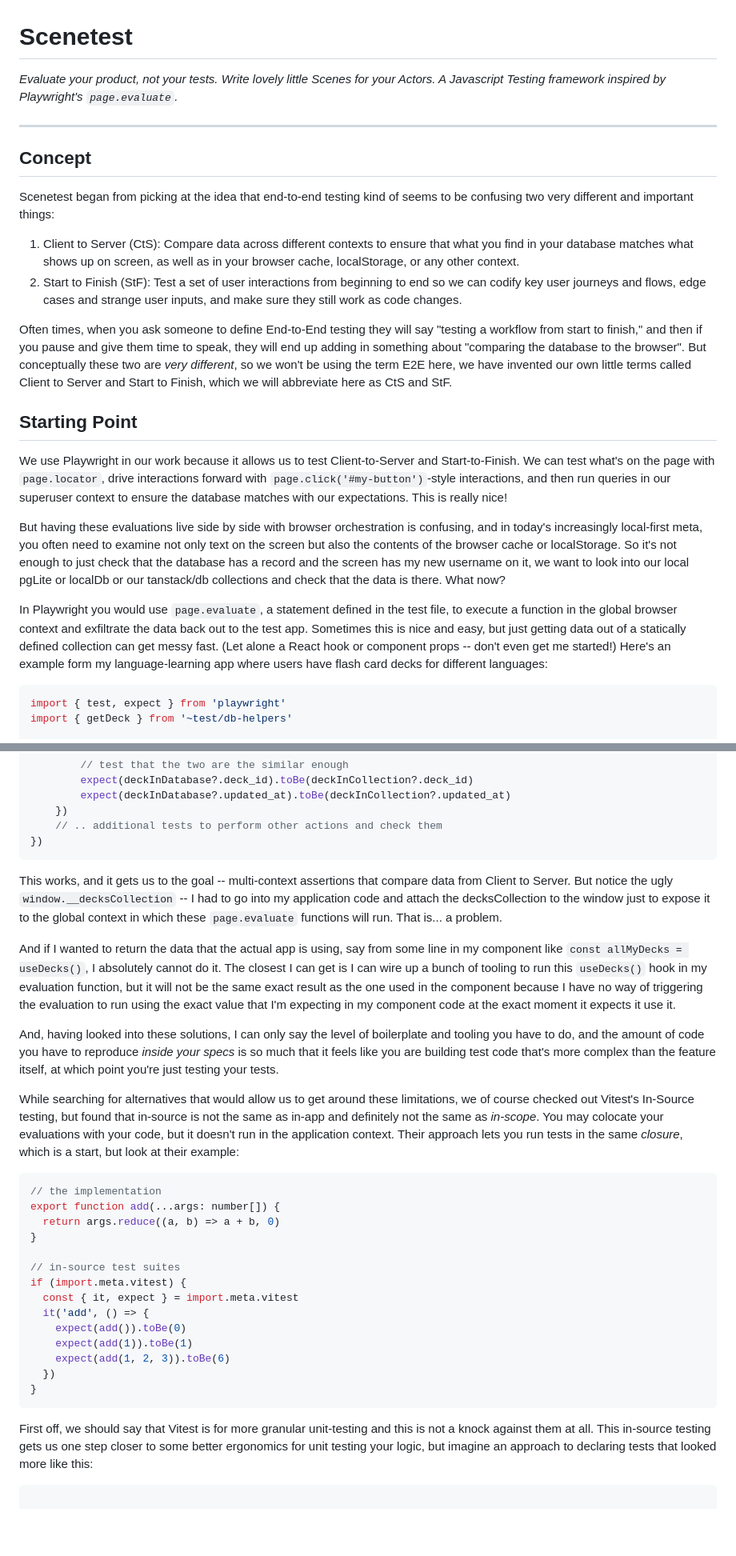
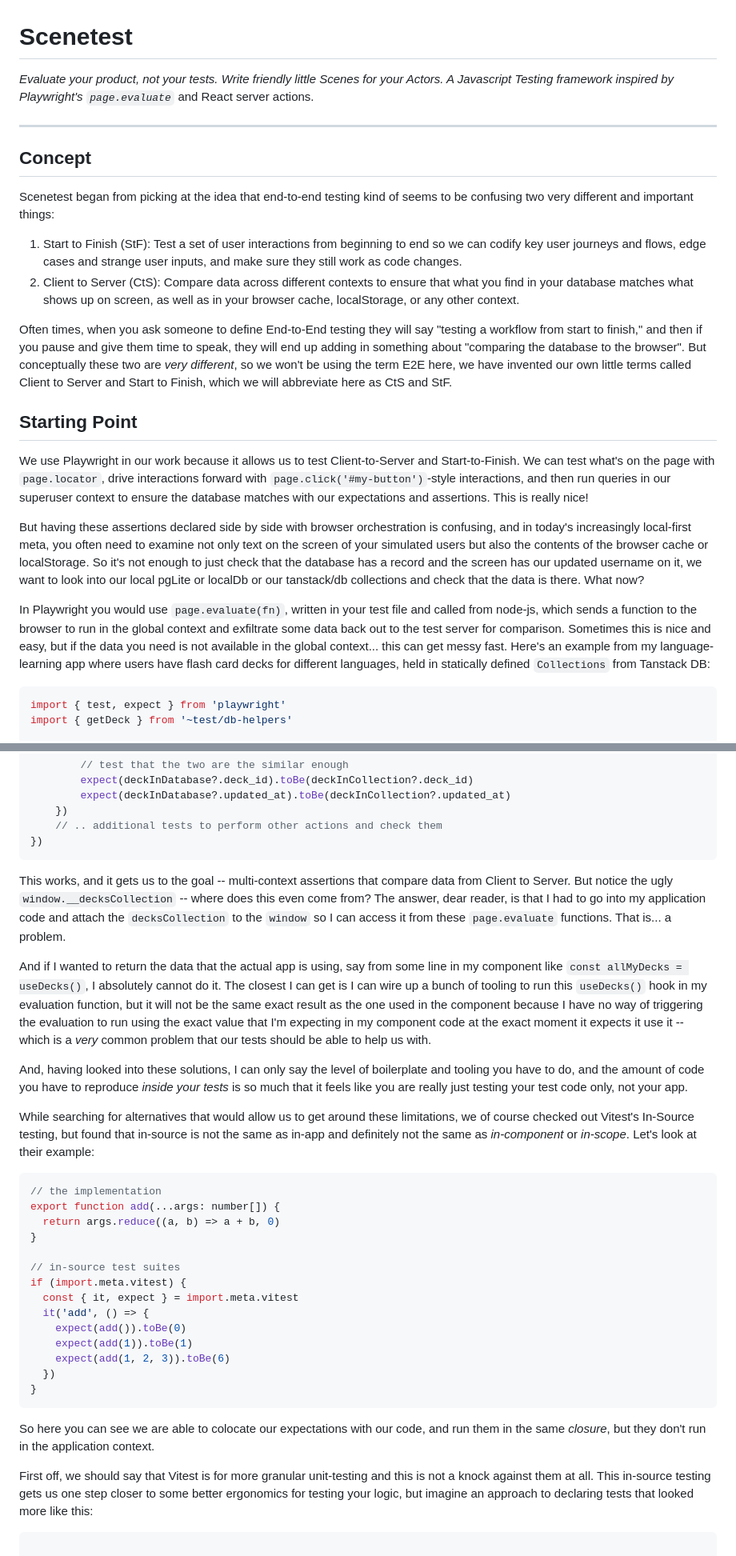
Before and after one commit to mhsnook/scenetest-js, a Markdown page: README.md, 2 parts joined by grey strips. Shown: that part at 80% size. GitHub-like rendering; blank space fills up the shorter version.

````diff
--- a/README.md
+++ b/README.md
@@ -1,6 +1,6 @@
 # Scenetest
 
-_Evaluate your product, not your tests. Write lovely little Scenes for your Actors. A Javascript Testing framework inspired by Playwright's `page.evaluate`._
+_Evaluate your product, not your tests. Write friendly little Scenes for your Actors. A Javascript Testing framework inspired by Playwright's `page.evaluate`_ and React server actions.
 
 ---
 
@@ -8,18 +8,18 @@ _Evaluate your product, not your tests. Write lovely little Scenes for your Acto
 
 Scenetest began from picking at the idea that end-to-end testing kind of seems to be confusing two very different and important things:
 
-1. Client to Server (CtS): Compare data across different contexts to ensure that what you find in your database matches what shows up on screen, as well as in your browser cache, localStorage, or any other context.
-2. Start to Finish (StF): Test a set of user interactions from beginning to end so we can codify key user journeys and flows, edge cases and strange user inputs, and make sure they still work as code changes.
+1. Start to Finish (StF): Test a set of user interactions from beginning to end so we can codify key user journeys and flows, edge cases and strange user inputs, and make sure they still work as code changes.
+2. Client to Server (CtS): Compare data across different contexts to ensure that what you find in your database matches what shows up on screen, as well as in your browser cache, localStorage, or any other context.
 
 Often times, when you ask someone to define End-to-End testing they will say "testing a workflow from start to finish," and then if you pause and give them time to speak, they will end up adding in something about "comparing the database to the browser". But conceptually these two are _very different_, so we won't be using the term E2E here, we have invented our own little terms called Client to Server and Start to Finish, which we will abbreviate here as CtS and StF.
 
 ## Starting Point
 
-We use Playwright in our work because it allows us to test Client-to-Server and Start-to-Finish. We can test what's on the page with `page.locator`, drive interactions forward with `page.click('#my-button')`-style interactions, and then run queries in our superuser context to ensure the database matches with our expectations. This is really nice!
+We use Playwright in our work because it allows us to test Client-to-Server and Start-to-Finish. We can test what's on the page with `page.locator`, drive interactions forward with `page.click('#my-button')`-style interactions, and then run queries in our superuser context to ensure the database matches with our expectations and assertions. This is really nice!
 
-But having these evaluations live side by side with browser orchestration is confusing, and in today's increasingly local-first meta, you often need to examine not only text on the screen but also the contents of the browser cache or localStorage. So it's not enough to just check that the database has a record and the screen has my new username on it, we want to look into our local pgLite or localDb or our tanstack/db collections and check that the data is there. What now?
+But having these assertions declared side by side with browser orchestration is confusing, and in today's increasingly local-first meta, you often need to examine not only text on the screen of your simulated users but also the contents of the browser cache or localStorage. So it's not enough to just check that the database has a record and the screen has our updated username on it, we want to look into our local pgLite or localDb or our tanstack/db collections and check that the data is there. What now?
 
-In Playwright you would use `page.evaluate`, a statement defined in the test file, to execute a function in the global browser context and exfiltrate the data back out to the test app. Sometimes this is nice and easy, but just getting data out of a statically defined collection can get messy fast. (Let alone a React hook or component props -- don't even get me started!) Here's an example form my language-learning app where users have flash card decks for different languages:
+In Playwright you would use `page.evaluate(fn)`, written in your test file and called from node-js, which sends a function to the browser to run in the global context and exfiltrate some data back out to the test server for comparison. Sometimes this is nice and easy, but if the data you need is not available in the global context... this can get messy fast. Here's an example from my language-learning app where users have flash card decks for different languages, held in statically defined `Collections` from Tanstack DB:
 
 ```javascript
 import { test, expect } from 'playwright'
@@ -56,13 +56,13 @@ test.describe.serial('Create a deck and modify it a few different ways', () => {
 })
 ```
 
-This works, and it gets us to the goal -- multi-context assertions that compare data from Client to Server. But notice the ugly `window.__decksCollection` -- I had to go into my application code and attach the decksCollection to the window just to expose it to the global context in which these `page.evaluate` functions will run. That is... a problem.
+This works, and it gets us to the goal -- multi-context assertions that compare data from Client to Server. But notice the ugly `window.__decksCollection` -- where does this even come from? The answer, dear reader, is that I had to go into my application code and attach the `decksCollection` to the `window` so I can access it from these `page.evaluate` functions. That is... a problem.
 
-And if I wanted to return the data that the actual app is using, say from some line in my component like `const allMyDecks = useDecks()`, I absolutely cannot do it. The closest I can get is I can wire up a bunch of tooling to run this `useDecks()` hook in my evaluation function, but it will not be the same exact result as the one used in the component because I have no way of triggering the evaluation to run using the exact value that I'm expecting in my component code at the exact moment it expects it use it.
+And if I wanted to return the data that the actual app is using, say from some line in my component like `const allMyDecks = useDecks()`, I absolutely cannot do it. The closest I can get is I can wire up a bunch of tooling to run this `useDecks()` hook in my evaluation function, but it will not be the same exact result as the one used in the component because I have no way of triggering the evaluation to run using the exact value that I'm expecting in my component code at the exact moment it expects it use it -- which is a _very_ common problem that our tests should be able to help us with.
 
-And, having looked into these solutions, I can only say the level of boilerplate and tooling you have to do, and the amount of code you have to reproduce _inside your specs_ is so much that it feels like you are building test code that's more complex than the feature itself, at which point you're just testing your tests.
+And, having looked into these solutions, I can only say the level of boilerplate and tooling you have to do, and the amount of code you have to reproduce _inside your tests_ is so much that it feels like you are really just testing your test code only, not your app.
 
-While searching for alternatives that would allow us to get around these limitations, we of course checked out Vitest's In-Source testing, but found that in-source is not the same as in-app and definitely not the same as _in-scope_. You may colocate your evaluations with your code, but it doesn't run in the application context. Their approach lets you run tests in the same _closure_, which is a start, but look at their example:
+While searching for alternatives that would allow us to get around these limitations, we of course checked out Vitest's In-Source testing, but found that in-source is not the same as in-app and definitely not the same as _in-component_ or _in-scope_. Let's look at their example:
 
 ```javascript
 // the implementation
@@ -80,8 +80,9 @@ if (import.meta.vitest) {
   })
 }
 ```
+So here you can see we are able to colocate our expectations with our code, and run them in the same _closure_, but they don't run in the application context.
 
-First off, we should say that Vitest is for more granular unit-testing and this is not a knock against them at all. This in-source testing gets us one step closer to some better ergonomics for unit testing your logic, but imagine an approach to declaring tests that looked more like this:
+First off, we should say that Vitest is for more granular unit-testing and this is not a knock against them at all. This in-source testing gets us one step closer to some better ergonomics for testing your logic, but imagine an approach to declaring tests that looked more like this:
 
 ```javascript
 
````
Also changed, not shown: other parts of README.md (+45 -31 lines).
